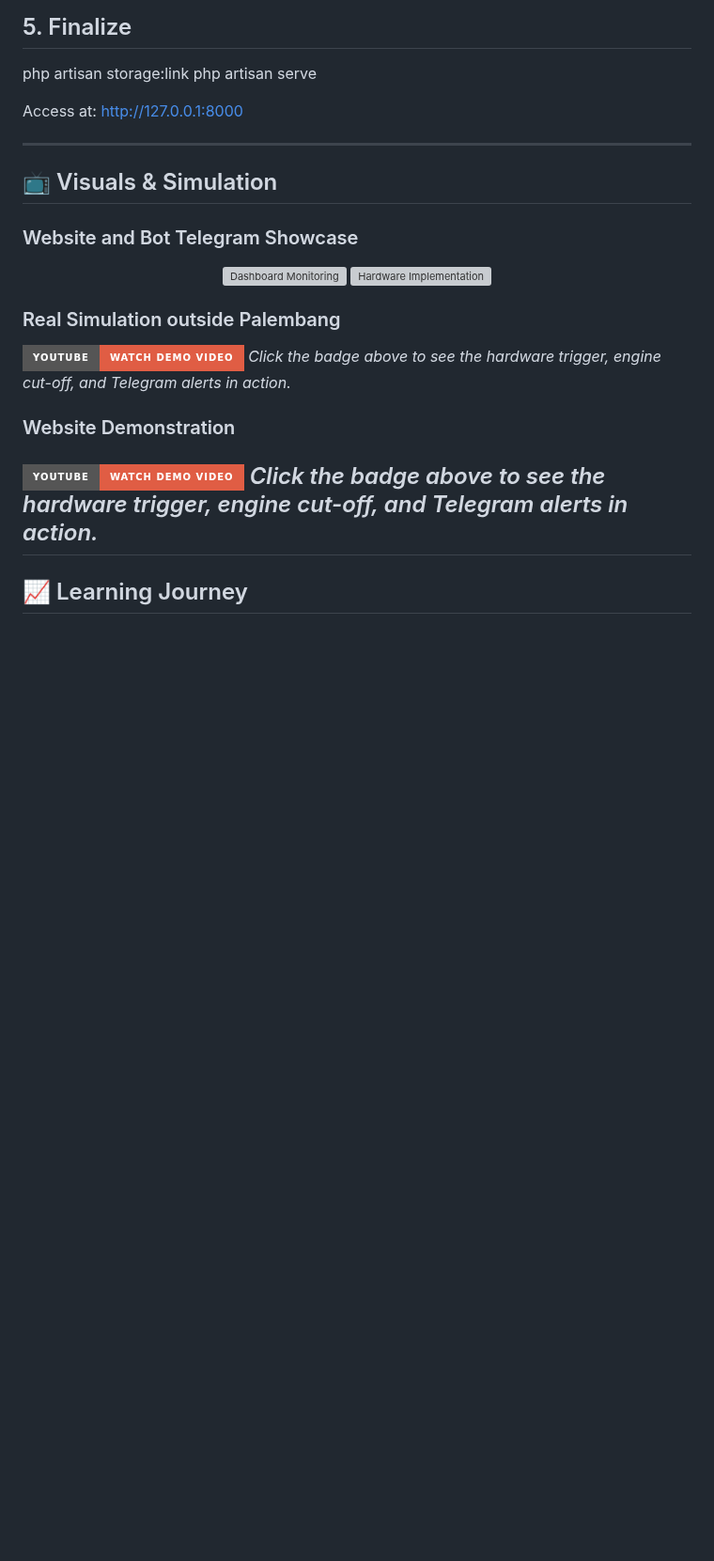
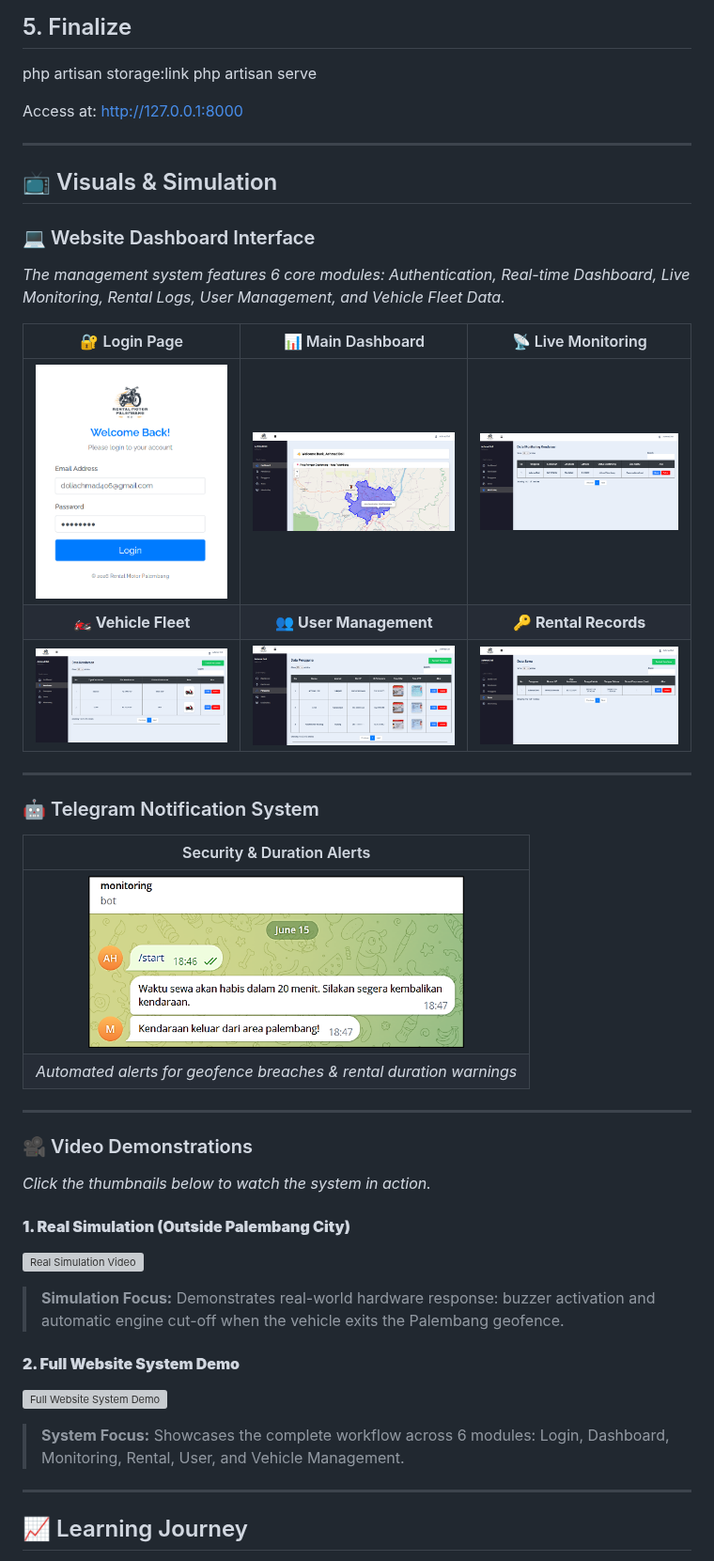
Before and after one commit to achmaddoli/Motorcycle-Rental-Monitoring-System, a Markdown page: README.md, the part around the change. Shown at 94% size. Drawn GitHub-style; badges without logos; blank space fills up the shorter version; grey boxes are pictures that could not be loaded.

```diff
--- a/README.md
+++ b/README.md
@@ -102,21 +102,37 @@ php artisan serve
 Access at: http://127.0.0.1:8000
 
 ---
+
 ## 📺 Visuals & Simulation
 
-### Website and Bot Telegram Showcase
-<p align="center">
-  <img src="path/to/your/dashboard-screenshot.png" width="48%" alt="Dashboard Monitoring">
-  <img src="path/to/your/hardware-photo.png" width="48%" alt="Hardware Implementation">
-</p>
+### 💻 Website Dashboard Interface
+*The management system features 6 core modules: Authentication, Real-time Dashboard, Live Monitoring, Rental Logs, User Management, and Vehicle Fleet Data.*
 
-### Real Simulation outside Palembang
-[![Watch Simulation](https://img.shields.io/badge/Youtube-Watch_Demo_Video-red?style=for-the-badge&logo=youtube)](LINK_VIDEO_YOUTUBE_KAMU)
-*Click the badge above to see the hardware trigger, engine cut-off, and Telegram alerts in action.*
+| 🔐 Login Page | 📊 Main Dashboard | 📡 Live Monitoring |
+| :---: | :---: | :---: |
+| <img src="public/login.png" width="250"> | <img src="public/Dashboard Section.png" width="250"> | <img src="public/Monitoring Section.png" width="250"> |
+| **🏍️ Vehicle Fleet** | **👥 User Management** | **🔑 Rental Records** |
+| <img src="public/Vehicle Section.png" width="250"> | <img src="public/User Section.png" width="250"> | <img src="public/Rent Section.png" width="250"> |
 
-### Website Demonstration
-[![Watch Simulation](https://img.shields.io/badge/Youtube-Watch_Demo_Video-red?style=for-the-badge&logo=youtube)](LINK_VIDEO_YOUTUBE_KAMU)
-*Click the badge above to see the hardware trigger, engine cut-off, and Telegram alerts in action.*
+---
+
+### 🤖 Telegram Notification System
+| Security & Duration Alerts |
+| :---: |
+| <img src="public/Bot Telegram.png" width="400" alt="Telegram Notification"> |
+| *Automated alerts for geofence breaches & rental duration warnings* |
+
+---
+### 🎥 Video Demonstrations
+*Click the thumbnails below to watch the system in action.*
+
+#### **1. Real Simulation (Outside Palembang City)**
+[![Real Simulation Video](https://img.youtube.com/vi/UiRfMmB3ZiQ/0.jpg)](https://youtu.be/UiRfMmB3ZiQ)
+> **Simulation Focus:** Demonstrates real-world hardware response: buzzer activation and automatic engine cut-off when the vehicle exits the Palembang geofence.
+
+#### **2. Full Website System Demo**
+[![Full Website System Demo](https://img.youtube.com/vi/uYgXGPgfSG0/0.jpg)](https://youtu.be/uYgXGPgfSG0)
+> **System Focus:** Showcases the complete workflow across 6 modules: Login, Dashboard, Monitoring, Rental, User, and Vehicle Management.
 ---
 
 ## 📈 Learning Journey
```
